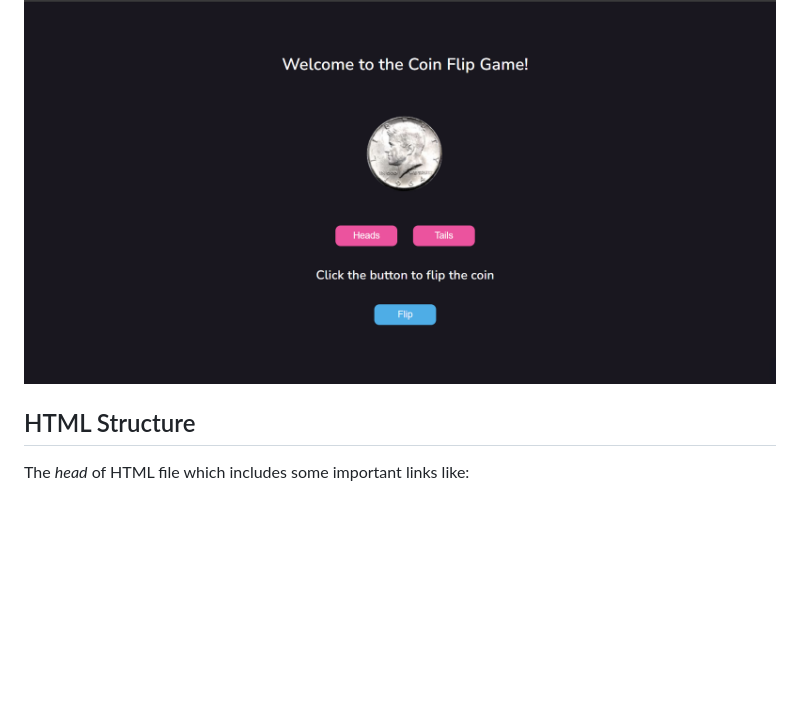
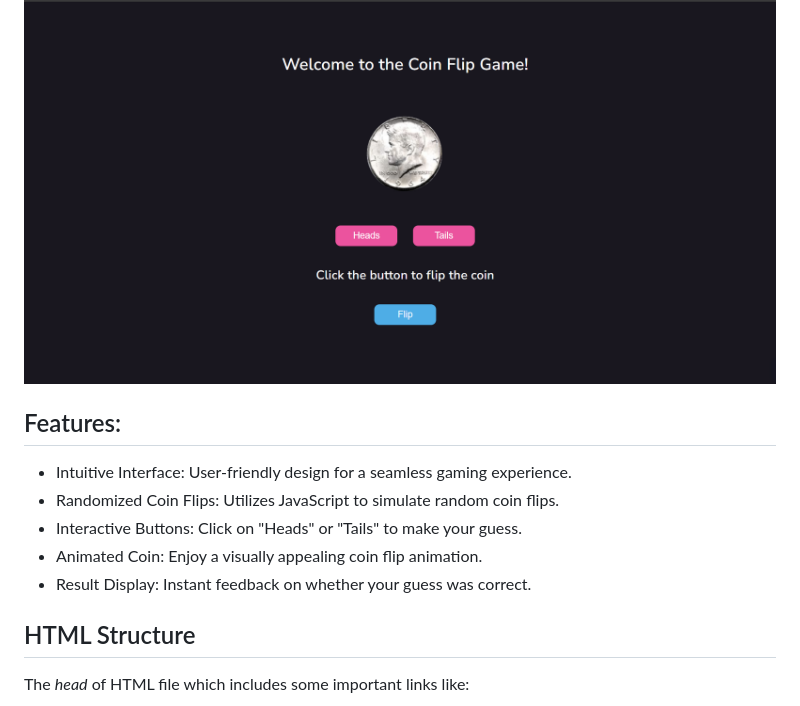
Before and after one commit to Gurlinkaur23/coin-flip-game, a Markdown page: README.md, the part around the change. Rendered like a GitHub page; blank space fills up the shorter version.

Commit message:
add features

```diff
--- a/README.md
+++ b/README.md
@@ -1,6 +1,13 @@
 # coin-flip-game
 Welcome to the Coin Flip Game! This web application offers a playful and interactive experience, allowing users to make guesses on the outcome of a virtual coin flip. The game showcases a simple yet engaging design, making it a fun way to test your luck. Give it a try and see if you can guess correctly!
 Here is a screenshot of my game: ![Coin Flip Game](./assets/img/coin-flip-ss.png)
+
+## Features:
+- Intuitive Interface: User-friendly design for a seamless gaming experience.
+- Randomized Coin Flips: Utilizes JavaScript to simulate random coin flips.
+- Interactive Buttons: Click on "Heads" or "Tails" to make your guess.
+- Animated Coin: Enjoy a visually appealing coin flip animation.
+- Result Display: Instant feedback on whether your guess was correct.
 
 ## HTML Structure
 The *head* of HTML file which includes some important links like:
```
